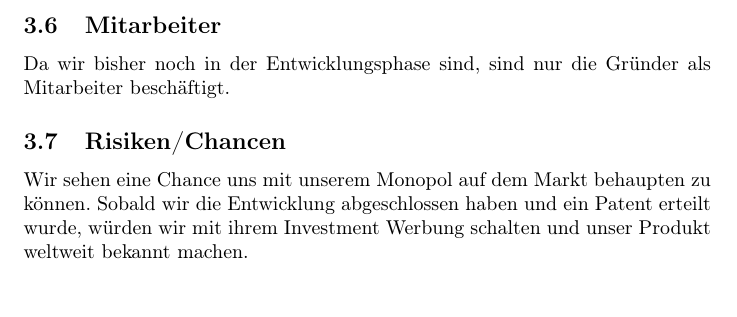
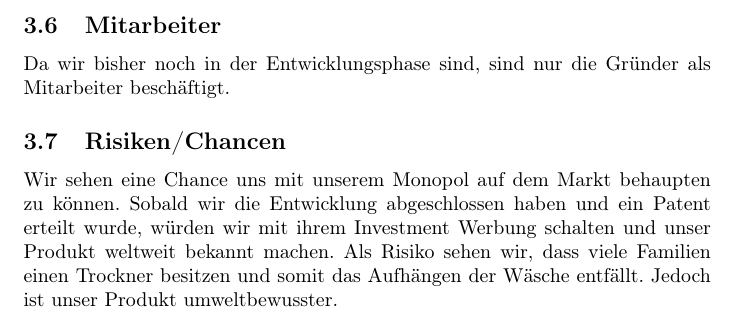
Before and after one commit to kairosswag/Sensor-Appliances, a LaTeX document (Documentation/dokumentation_master.tex, which reads Documentation/dokumentation_businessplan.tex): part of page 14 of 29, cut so that both start at the same text. Compiled offline with pdfLaTeX.

Commit message:
Dokumentation: Von Peter

```diff
--- a/Documentation/dokumentation_businessplan.tex
+++ b/Documentation/dokumentation_businessplan.tex
@@ -62,4 +62,4 @@
 
 \subsection{Risiken/Chancen}
 	Wir sehen eine Chance uns mit unserem Monopol auf dem Markt behaupten zu können.
-			Sobald wir die Entwicklung abgeschlossen haben und ein Patent erteilt wurde, würden wir mit ihrem Investment Werbung schalten und unser Produkt weltweit bekannt machen.
+	Sobald wir die Entwicklung abgeschlossen haben und ein Patent erteilt wurde, würden wir mit ihrem Investment Werbung schalten und unser Produkt weltweit bekannt machen. Als Risiko sehen wir, dass viele Familien einen Trockner besitzen und somit das Aufhängen der Wäsche entfällt. Jedoch ist unser Produkt umweltbewusster.
```
